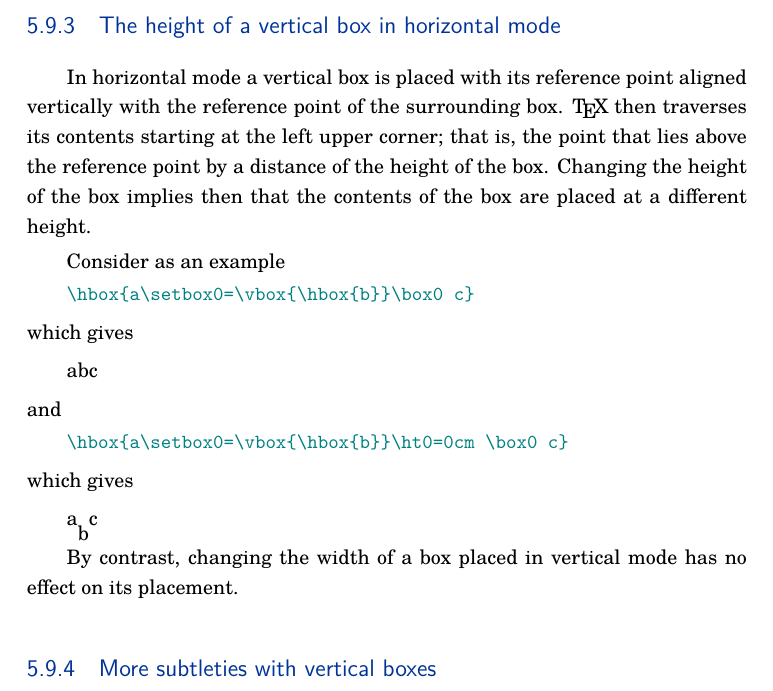
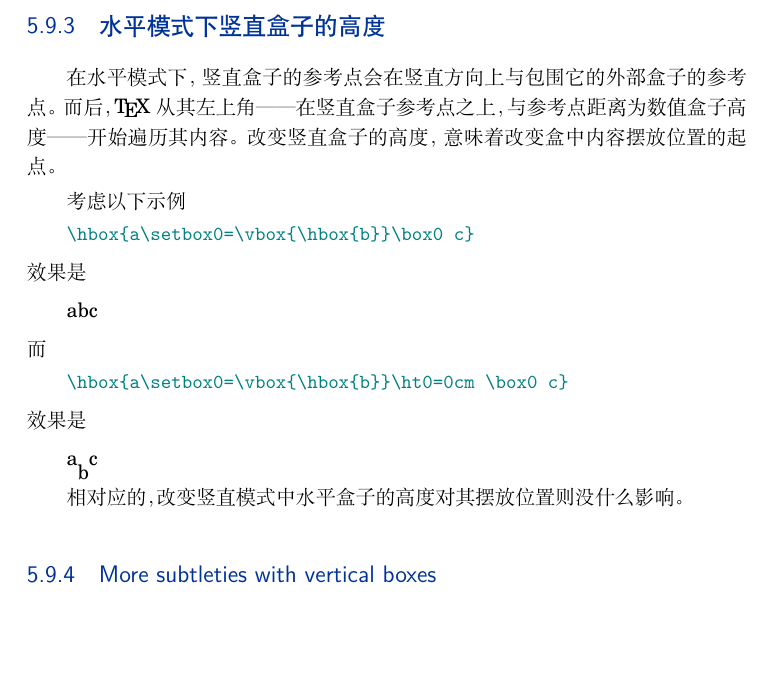
Before and after one commit to CTeX-org/tex-by-topic-cn, a LaTeX book (chapter05.tex): part of page 15 of 17, cut at the place of the change, the shorter picture padded with empty space. Compiled offline with XeLaTeX; a missing font is replaced by an installed copy or a similar font.

Commit message:
[chapter05][translating] section 5.9.3, translated.

```diff
--- a/chapter05.tex
+++ b/chapter05.tex
@@ -1181,7 +1181,7 @@ Begin a text ...
 %%\spoint The height of a vertical box in horizontal mode
 %\subsection{The height of a vertical box in horizontal mode}
 %\spoint The height of a vertical box in horizontal mode
-\subsection{The height of a vertical box in horizontal mode}
+\subsection{水平模式下竖直盒子的高度}
 
 %In horizontal mode a vertical box is placed with its
 %reference point aligned vertically with the reference
@@ -1191,44 +1191,32 @@ Begin a text ...
 %point by a distance of the height of the box.
 %Changing the height of the box  implies then that the
 %contents of the box are placed at a different height.
-In horizontal mode a vertical box is placed with its
-reference point aligned vertically with the reference
-point of the surrounding box.
-\TeX\ then traverses its contents starting at the left
-upper corner; that is, the point that lies above the reference
-point by a distance of the height of the box.
-Changing the height of the box  implies then that the
-contents of the box are placed at a different height.
+在水平模式下，竖直盒子的参考点会在竖直方向上与包围它的外部盒子的参考点。而后，\TeX 从其左上角——在竖直盒子参考点之上，与参考点距离为数值盒子高度——开始遍历其内容。改变竖直盒子的高度，意味着改变盒中内容摆放位置的起点。
 
 %Consider as an example
-%\begin{verbatim}
-%\hbox{a\setbox0=\vbox{\hbox{b}}\box0 c}
-%\end{verbatim}
+考虑以下示例
+\begin{verbatim}
+\hbox{a\setbox0=\vbox{\hbox{b}}\box0 c}
+\end{verbatim}
 %which gives
-%\begin{disp}\leavevmode\hbox{a\setbox0=\vbox{\hbox{b}}\box0 c}\end{disp}
+效果是
+\begin{disp}
+\leavevmode\hbox{a\setbox0=\vbox{\hbox{b}}\box0 c}
+\end{disp}
 %and
-%\begin{verbatim}
-%\hbox{a\setbox0=\vbox{\hbox{b}}\ht0=0cm \box0 c}
-%\end{verbatim}
+而
+\begin{verbatim}
+\hbox{a\setbox0=\vbox{\hbox{b}}\ht0=0cm \box0 c}
+\end{verbatim}
 %which gives
-%\begin{disp}\leavevmode\hbox{a\setbox0=\vbox{\hbox{b}}\ht0=0cm \box0 c}\end{disp}
-Consider as an example
-\begin{verbatim}
-\hbox{a\setbox0=\vbox{\hbox{b}}\box0 c}
-\end{verbatim}
-which gives
-\begin{disp}\leavevmode\hbox{a\setbox0=\vbox{\hbox{b}}\box0 c}\end{disp}
-and
-\begin{verbatim}
-\hbox{a\setbox0=\vbox{\hbox{b}}\ht0=0cm \box0 c}
-\end{verbatim}
-which gives
-\begin{disp}\leavevmode\hbox{a\setbox0=\vbox{\hbox{b}}\ht0=0cm \box0 c}\end{disp}
+效果是
+\begin{disp}
+\leavevmode\hbox{a\setbox0=\vbox{\hbox{b}}\ht0=0cm \box0 c}
+\end{disp}
 
 %By contrast, changing the width of a box placed in vertical
 %mode has no effect on its placement.
-By contrast, changing the width of a box placed in vertical
-mode has no effect on its placement.
+相对应的，改变竖直模式中水平盒子的高度对其摆放位置则没什么影响。
 
 %%\spoint More subtleties with vertical boxes
 %\subsection{More subtleties with vertical boxes}
```
